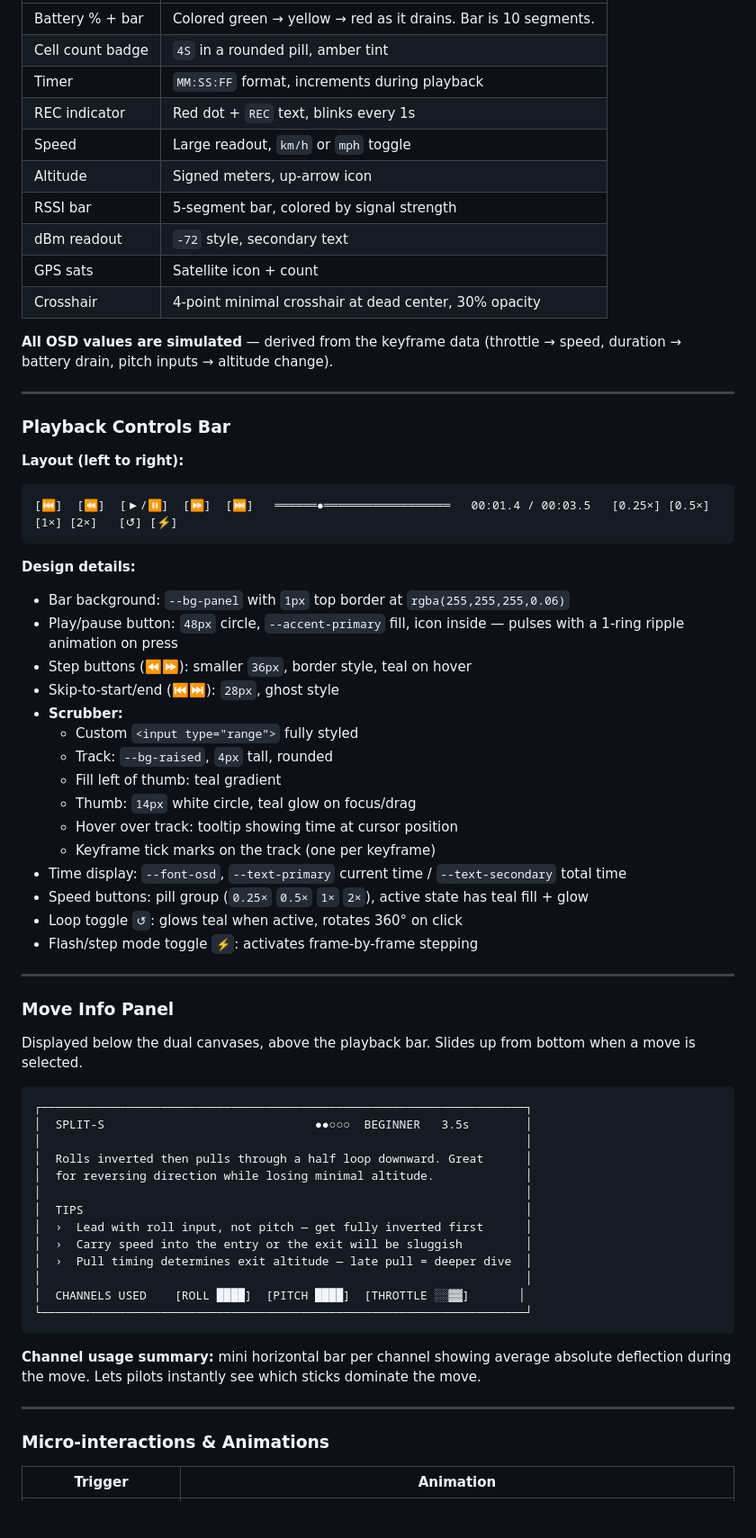
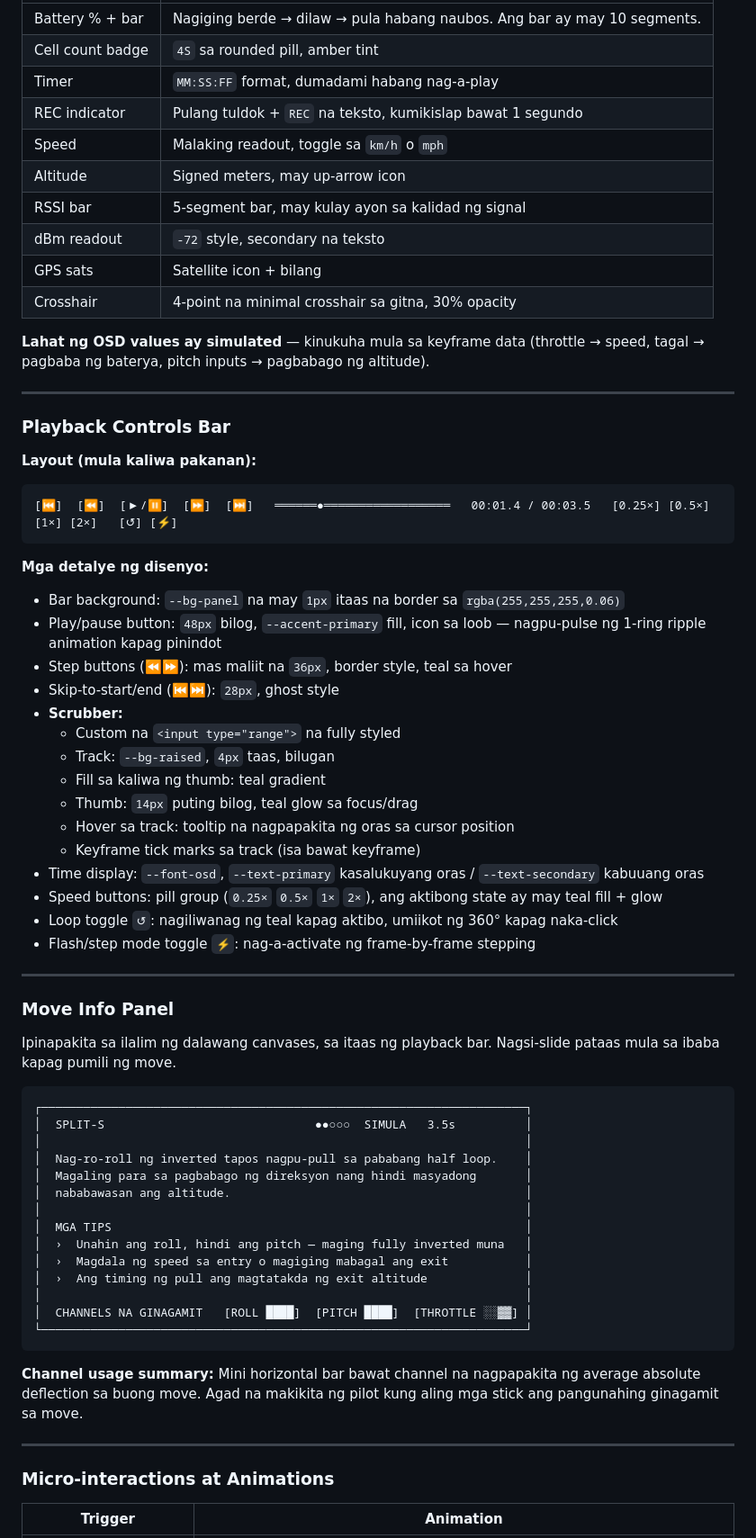
Before and after one commit to GitLaurence/fpv-sbang-moves, a Markdown page: README.md, the part around one of its changes. Shown at 90% size. GitHub-like rendering; blank space fills up the shorter version.

````diff
--- a/README.md
+++ b/README.md
@@ -436,71 +436,72 @@ Drawn on a separate transparent canvas layered above the FPV scene. Font: `--fon
 |---|---|
-| Battery % + bar | Colored green → yellow → red as it drains. Bar is 10 segments. |
-| Cell count badge | `4S` in a rounded pill, amber tint |
-| Timer | `MM:SS:FF` format, increments during playback |
-| REC indicator | Red dot + `REC` text, blinks every 1s |
-| Speed | Large readout, `km/h` or `mph` toggle |
-| Altitude | Signed meters, up-arrow icon |
-| RSSI bar | 5-segment bar, colored by signal strength |
-| dBm readout | `-72` style, secondary text |
-| GPS sats | Satellite icon + count |
-| Crosshair | 4-point minimal crosshair at dead center, 30% opacity |
+| Battery % + bar | Nagiging berde → dilaw → pula habang naubos. Ang bar ay may 10 segments. |
+| Cell count badge | `4S` sa rounded pill, amber tint |
+| Timer | `MM:SS:FF` format, dumadami habang nag-a-play |
+| REC indicator | Pulang tuldok + `REC` na teksto, kumikislap bawat 1 segundo |
+| Speed | Malaking readout, toggle sa `km/h` o `mph` |
+| Altitude | Signed meters, may up-arrow icon |
+| RSSI bar | 5-segment bar, may kulay ayon sa kalidad ng signal |
+| dBm readout | `-72` style, secondary na teksto |
+| GPS sats | Satellite icon + bilang |
+| Crosshair | 4-point na minimal crosshair sa gitna, 30% opacity |
 
-**All OSD values are simulated** — derived from the keyframe data (throttle → speed, duration → battery drain, pitch inputs → altitude change).
+**Lahat ng OSD values ay simulated** — kinukuha mula sa keyframe data (throttle → speed, tagal → pagbaba ng baterya, pitch inputs → pagbabago ng altitude).
 
 ---
 
 ### Playback Controls Bar
 
-**Layout (left to right):**
+**Layout (mula kaliwa pakanan):**
 ```
 [⏮]  [⏪]  [▶/⏸]  [⏩]  [⏭]   ══════●══════════════════   00:01.4 / 00:03.5   [0.25×] [0.5×] [1×] [2×]   [↺] [⚡]
 ```
 
-**Design details:**
+**Mga detalye ng disenyo:**
 
-- Bar background: `--bg-panel` with `1px` top border at `rgba(255,255,255,0.06)`
-- Play/pause button: `48px` circle, `--accent-primary` fill, icon inside — pulses with a 1-ring ripple animation on press
-- Step buttons (⏪⏩): smaller `36px`, border style, teal on hover
+- Bar background: `--bg-panel` na may `1px` itaas na border sa `rgba(255,255,255,0.06)`
+- Play/pause button: `48px` bilog, `--accent-primary` fill, icon sa loob — nagpu-pulse ng 1-ring ripple animation kapag pinindot
+- Step buttons (⏪⏩): mas maliit na `36px`, border style, teal sa hover
 - Skip-to-start/end (⏮⏭): `28px`, ghost style
 - **Scrubber:**
-  - Custom `<input type="range">` fully styled
-  - Track: `--bg-raised`, `4px` tall, rounded
-  - Fill left of thumb: teal gradient
-  - Thumb: `14px` white circle, teal glow on focus/drag
-  - Hover over track: tooltip showing time at cursor position
-  - Keyframe tick marks on the track (one per keyframe)
-- Time display: `--font-osd`, `--text-primary` current time / `--text-secondary` total time
-- Speed buttons: pill group (`0.25×` `0.5×` `1×` `2×`), active state has teal fill + glow
-- Loop toggle `↺`: glows teal when active, rotates 360° on click
-- Flash/step mode toggle `⚡`: activates frame-by-frame stepping
+  - Custom na `<input type="range">` na fully styled
+  - Track: `--bg-raised`, `4px` taas, bilugan
+  - Fill sa kaliwa ng thumb: teal gradient
+  - Thumb: `14px` puting bilog, teal glow sa focus/drag
+  - Hover sa track: tooltip na nagpapakita ng oras sa cursor position
+  - Keyframe tick marks sa track (isa bawat keyframe)
+- Time display: `--font-osd`, `--text-primary` kasalukuyang oras / `--text-secondary` kabuuang oras
+- Speed buttons: pill group (`0.25×` `0.5×` `1×` `2×`), ang aktibong state ay may teal fill + glow
+- Loop toggle `↺`: nagiliwanag ng teal kapag aktibo, umiikot ng 360° kapag naka-click
+- Flash/step mode toggle `⚡`: nag-a-activate ng frame-by-frame stepping
 
 ---
 
 ### Move Info Panel
 
-Displayed below the dual canvases, above the playback bar. Slides up from bottom when a move is selected.
+Ipinapakita sa ilalim ng dalawang canvases, sa itaas ng playback bar. Nagsi-slide pataas mula sa ibaba kapag pumili ng move.
 
 ```
 ┌─────────────────────────────────────────────────────────────────────┐
-│  SPLIT-S                              ●●○○○  BEGINNER   3.5s        │
+│  SPLIT-S                              ●●○○○  SIMULA   3.5s          │
 │                                                                     │
-│  Rolls inverted then pulls through a half loop downward. Great      │
-│  for reversing direction while losing minimal altitude.             │
+│  Nag-ro-roll ng inverted tapos nagpu-pull sa pababang half loop.    │
+│  Magaling para sa pagbabago ng direksyon nang hindi masyadong       │
+│  nababawasan ang altitude.                                          │
 │                                                                     │
-│  TIPS                                                               │
-│  ›  Lead with roll input, not pitch — get fully inverted first      │
-│  ›  Carry speed into the entry or the exit will be sluggish         │
-│  ›  Pull timing determines exit altitude — late pull = deeper dive  │
+│  MGA TIPS                                                           │
+│  ›  Unahin ang roll, hindi ang pitch — maging fully inverted muna   │
+│  ›  Magdala ng speed sa entry o magiging mabagal ang exit           │
+│  ›  Ang timing ng pull ang magtatakda ng exit altitude              │
 │                                                                     │
-│  CHANNELS USED    [ROLL ████]  [PITCH ████]  [THROTTLE ░░▓▓]       │
+│  CHANNELS NA GINAGAMIT   [ROLL ████]  [PITCH ████]  [THROTTLE ░░▓▓] │
 └─────────────────────────────────────────────────────────────────────┘
 ```
 
-**Channel usage summary:** mini horizontal bar per channel showing average absolute deflection during the move. Lets pilots instantly see which sticks dominate the move.
+**Channel usage summary:** Mini horizontal bar bawat channel na nagpapakita ng average absolute deflection sa buong move. Agad na makikita ng pilot kung aling mga stick ang pangunahing ginagamit sa move.
 
 ---
 
-### Micro-interactions & Animations
+### Micro-interactions at Animations
 
 | Trigger | Animation |
 |---|---|
````
Also changed, not shown: other parts of README.md (+237 -219 lines).
